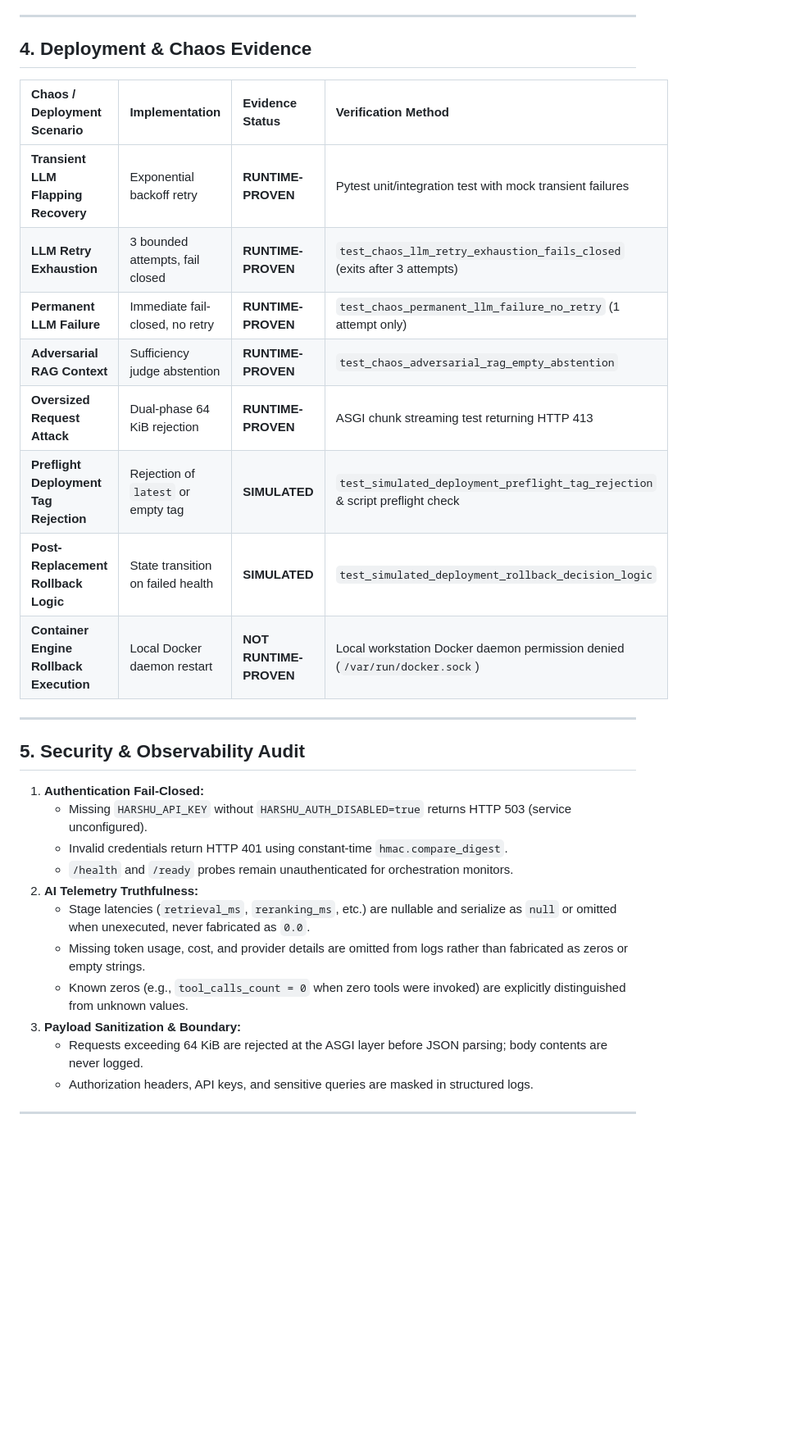
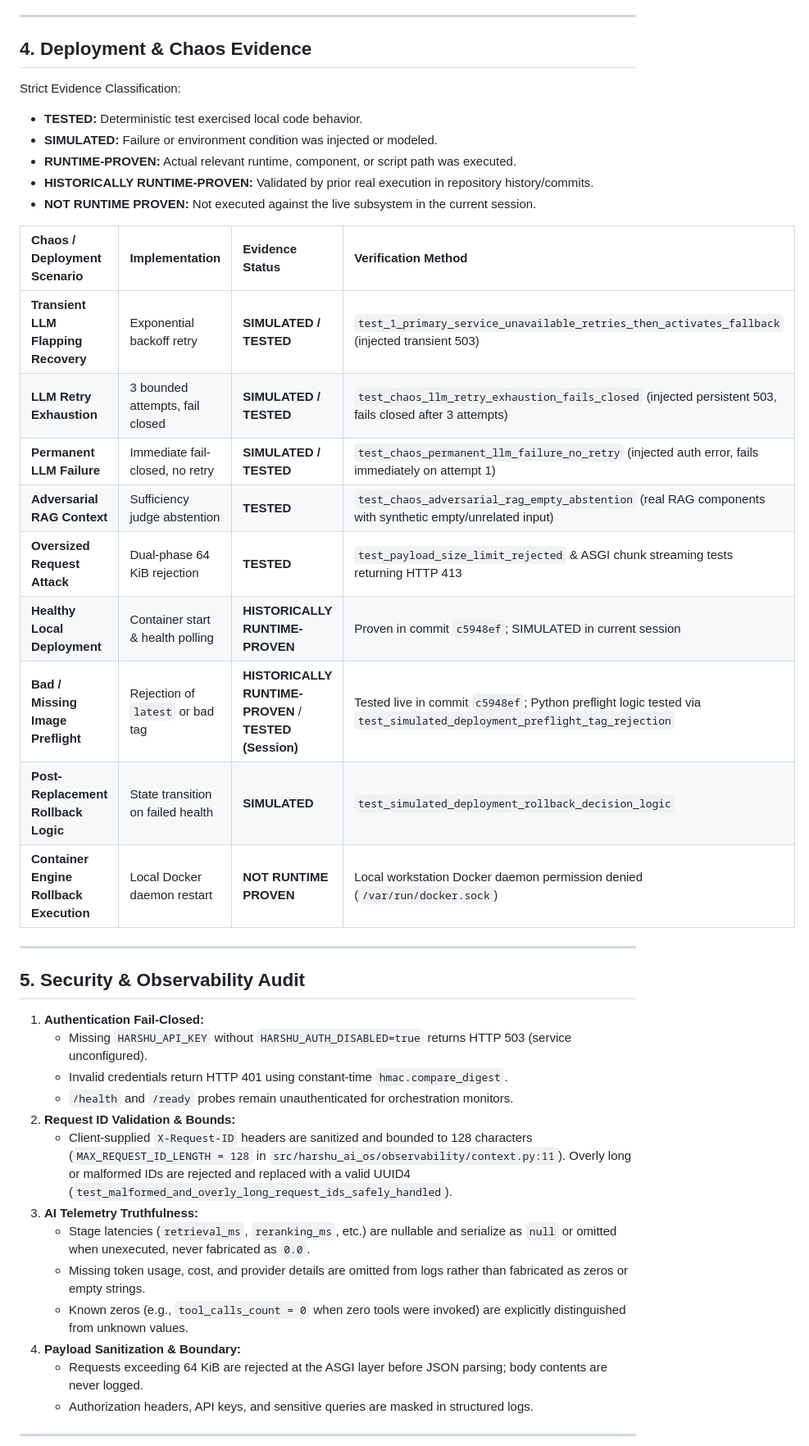
Before and after one commit to harshithnadig/harshu_ai_os, a Markdown page: docs/v1_release_candidate.md, the part around one of its changes. Shown at 82% size. Rendered like a GitHub page; blank space fills up the shorter version.

Commit message:
Align V1 release evidence with implementation

```diff
--- a/docs/v1_release_candidate.md
+++ b/docs/v1_release_candidate.md
@@ -59,16 +59,24 @@ Executed via `uv run python src/harshu_ai_os/evaluations/run_evaluation.py`:
 
 ## 4. Deployment & Chaos Evidence
 
+Strict Evidence Classification:
+- **TESTED:** Deterministic test exercised local code behavior.
+- **SIMULATED:** Failure or environment condition was injected or modeled.
+- **RUNTIME-PROVEN:** Actual relevant runtime, component, or script path was executed.
+- **HISTORICALLY RUNTIME-PROVEN:** Validated by prior real execution in repository history/commits.
+- **NOT RUNTIME PROVEN:** Not executed against the live subsystem in the current session.
+
 | Chaos / Deployment Scenario | Implementation | Evidence Status | Verification Method |
 | :--- | :--- | :--- | :--- |
-| **Transient LLM Flapping Recovery** | Exponential backoff retry | **RUNTIME-PROVEN** | Pytest unit/integration test with mock transient failures |
-| **LLM Retry Exhaustion** | 3 bounded attempts, fail closed | **RUNTIME-PROVEN** | `test_chaos_llm_retry_exhaustion_fails_closed` (exits after 3 attempts) |
-| **Permanent LLM Failure** | Immediate fail-closed, no retry | **RUNTIME-PROVEN** | `test_chaos_permanent_llm_failure_no_retry` (1 attempt only) |
-| **Adversarial RAG Context** | Sufficiency judge abstention | **RUNTIME-PROVEN** | `test_chaos_adversarial_rag_empty_abstention` |
-| **Oversized Request Attack** | Dual-phase 64 KiB rejection | **RUNTIME-PROVEN** | ASGI chunk streaming test returning HTTP 413 |
-| **Preflight Deployment Tag Rejection** | Rejection of `latest` or empty tag | **SIMULATED** | `test_simulated_deployment_preflight_tag_rejection` & script preflight check |
+| **Transient LLM Flapping Recovery** | Exponential backoff retry | **SIMULATED / TESTED** | `test_1_primary_service_unavailable_retries_then_activates_fallback` (injected transient 503) |
+| **LLM Retry Exhaustion** | 3 bounded attempts, fail closed | **SIMULATED / TESTED** | `test_chaos_llm_retry_exhaustion_fails_closed` (injected persistent 503, fails closed after 3 attempts) |
+| **Permanent LLM Failure** | Immediate fail-closed, no retry | **SIMULATED / TESTED** | `test_chaos_permanent_llm_failure_no_retry` (injected auth error, fails immediately on attempt 1) |
+| **Adversarial RAG Context** | Sufficiency judge abstention | **TESTED** | `test_chaos_adversarial_rag_empty_abstention` (real RAG components with synthetic empty/unrelated input) |
+| **Oversized Request Attack** | Dual-phase 64 KiB rejection | **TESTED** | `test_payload_size_limit_rejected` & ASGI chunk streaming tests returning HTTP 413 |
+| **Healthy Local Deployment** | Container start & health polling | **HISTORICALLY RUNTIME-PROVEN** | Proven in commit `c5948ef`; SIMULATED in current session |
+| **Bad / Missing Image Preflight** | Rejection of `latest` or bad tag | **HISTORICALLY RUNTIME-PROVEN** / **TESTED (Session)** | Tested live in commit `c5948ef`; Python preflight logic tested via `test_simulated_deployment_preflight_tag_rejection` |
 | **Post-Replacement Rollback Logic** | State transition on failed health | **SIMULATED** | `test_simulated_deployment_rollback_decision_logic` |
-| **Container Engine Rollback Execution** | Local Docker daemon restart | **NOT RUNTIME-PROVEN** | Local workstation Docker daemon permission denied (`/var/run/docker.sock`) |
+| **Container Engine Rollback Execution** | Local Docker daemon restart | **NOT RUNTIME PROVEN** | Local workstation Docker daemon permission denied (`/var/run/docker.sock`) |
 
 ---
 
@@ -78,11 +86,13 @@ Executed via `uv run python src/harshu_ai_os/evaluations/run_evaluation.py`:
    - Missing `HARSHU_API_KEY` without `HARSHU_AUTH_DISABLED=true` returns HTTP 503 (service unconfigured).
    - Invalid credentials return HTTP 401 using constant-time `hmac.compare_digest`.
    - `/health` and `/ready` probes remain unauthenticated for orchestration monitors.
-2. **AI Telemetry Truthfulness:**
+2. **Request ID Validation & Bounds:**
+   - Client-supplied `X-Request-ID` headers are sanitized and bounded to 128 characters (`MAX_REQUEST_ID_LENGTH = 128` in `src/harshu_ai_os/observability/context.py:11`). Overly long or malformed IDs are rejected and replaced with a valid UUID4 (`test_malformed_and_overly_long_request_ids_safely_handled`).
+3. **AI Telemetry Truthfulness:**
    - Stage latencies (`retrieval_ms`, `reranking_ms`, etc.) are nullable and serialize as `null` or omitted when unexecuted, never fabricated as `0.0`.
    - Missing token usage, cost, and provider details are omitted from logs rather than fabricated as zeros or empty strings.
    - Known zeros (e.g., `tool_calls_count = 0` when zero tools were invoked) are explicitly distinguished from unknown values.
-3. **Payload Sanitization & Boundary:**
+4. **Payload Sanitization & Boundary:**
    - Requests exceeding 64 KiB are rejected at the ASGI layer before JSON parsing; body contents are never logged.
    - Authorization headers, API keys, and sensitive queries are masked in structured logs.
 
```
Also changed, not shown: other parts of docs/v1_release_candidate.md (+3 -3 lines).
